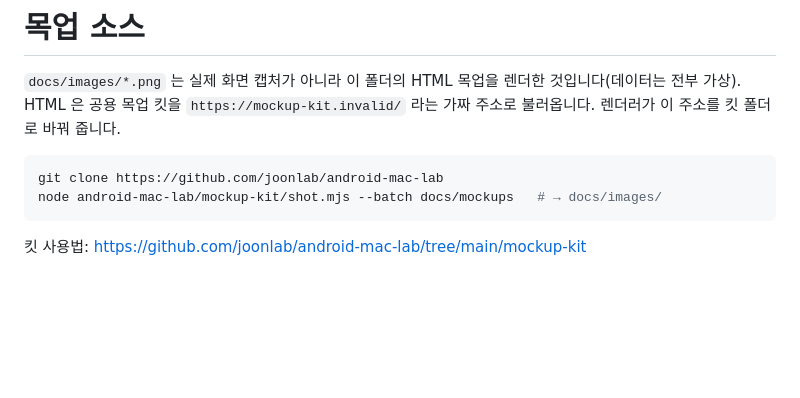
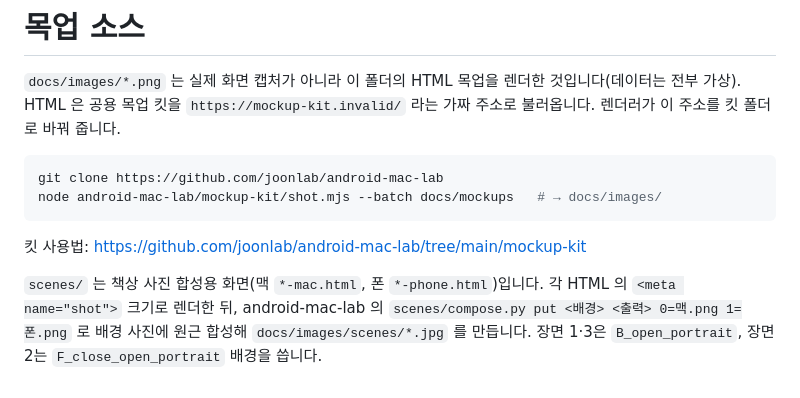
Before and after one commit to joonlab/deskpad-fold, a Markdown page: docs/mockups/README.md, the part around the change. Drawn GitHub-style; blank space fills up the shorter version.

````diff
--- a/docs/mockups/README.md
+++ b/docs/mockups/README.md
@@ -9,3 +9,5 @@ node android-mac-lab/mockup-kit/shot.mjs --batch docs/mockups   # → docs/image
 ```
 
 킷 사용법: https://github.com/joonlab/android-mac-lab/tree/main/mockup-kit
+
+`scenes/` 는 책상 사진 합성용 화면(맥 `*-mac.html`, 폰 `*-phone.html`)입니다. 각 HTML 의 `<meta name="shot">` 크기로 렌더한 뒤, android-mac-lab 의 `scenes/compose.py put <배경> <출력> 0=맥.png 1=폰.png` 로 배경 사진에 원근 합성해 `docs/images/scenes/*.jpg` 를 만듭니다. 장면 1·3은 `B_open_portrait`, 장면 2는 `F_close_open_portrait` 배경을 씁니다.
````
Also changed, not shown: README.md (+13 -0 lines), docs/images/scenes/1-portrait-monitor.jpg (added), docs/images/scenes/2-landscape-raycast.jpg (added), docs/images/scenes/3-raycast-status.jpg (added), 6 other files.
